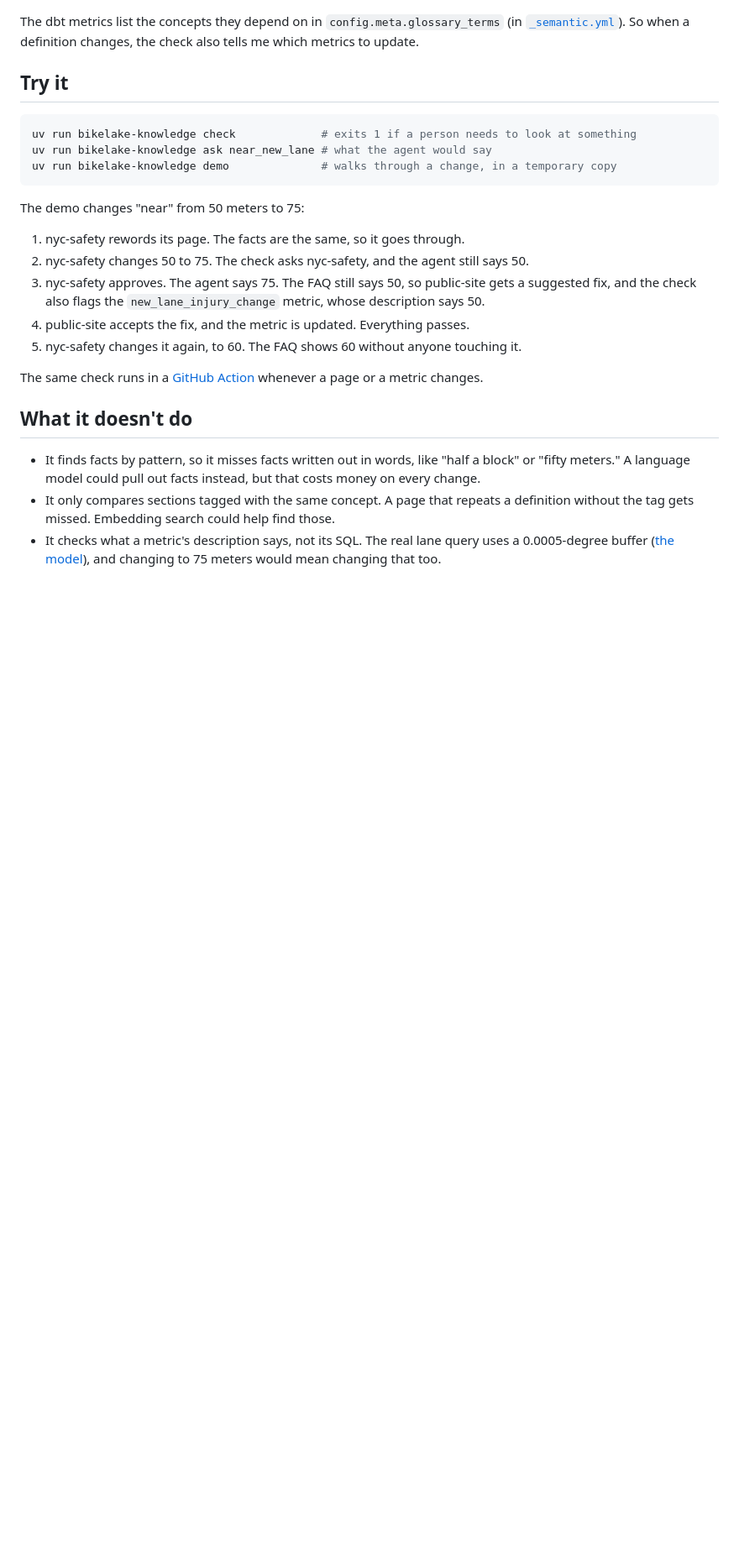
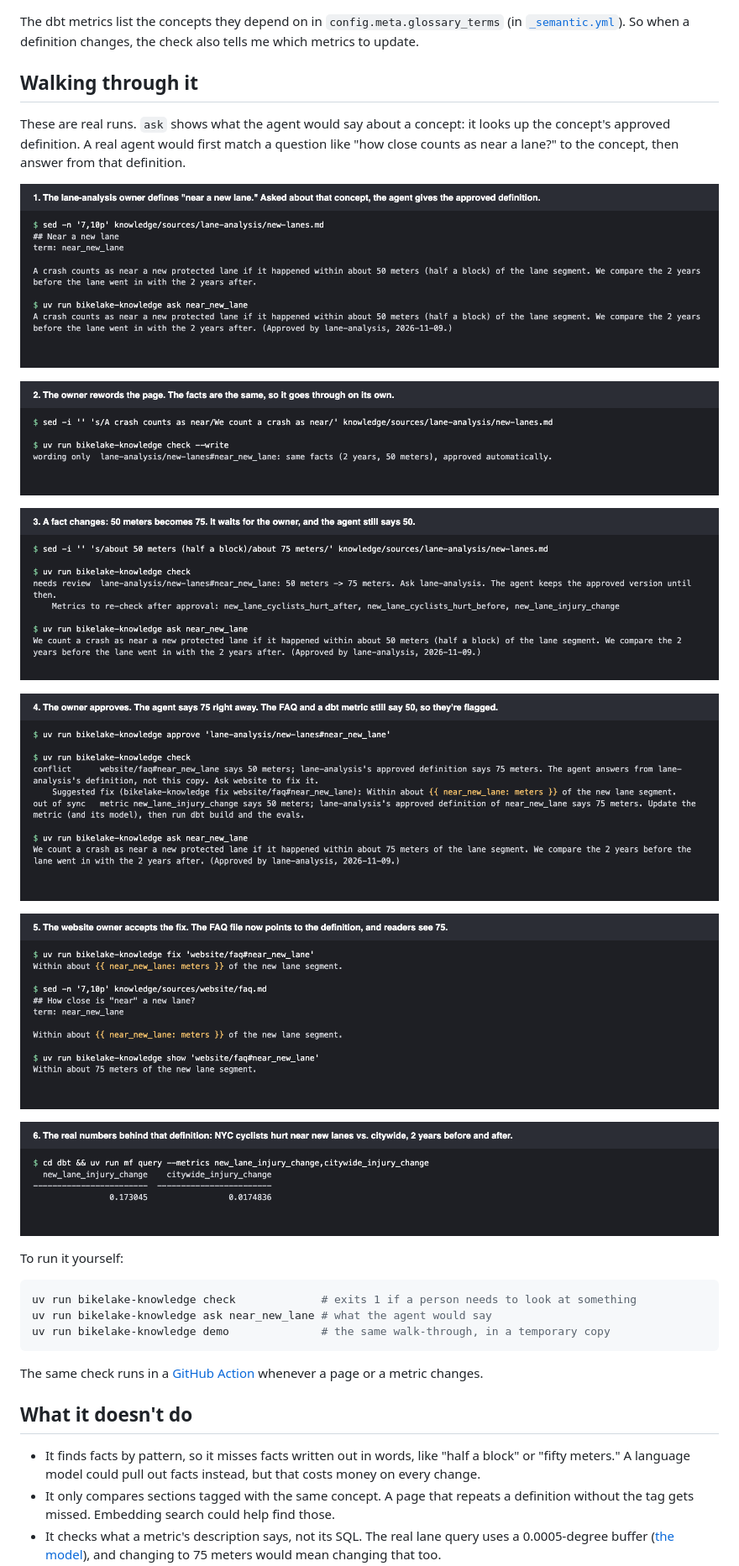
Before and after one commit to amanda-nathan/bike-lane-lakehouse, a Markdown page: knowledge/README.md, the part around one of its changes. Shown at 84% size. Drawn GitHub-style; pictures changed too: knowledge/img/1-definition.png (added), knowledge/img/2-wording-change.png (added), knowledge/img/3-fact-change.png (added); blank space fills up the shorter version.

Commit message:
Rename owners, add screenshots, and say what's made up

````diff
--- a/knowledge/README.md
+++ b/knowledge/README.md
@@ -29,21 +30,29 @@ I don't rewrite a copy on someone else's page, because that page is theirs. The
 
 The dbt metrics list the concepts they depend on in `config.meta.glossary_terms` (in [`_semantic.yml`](../dbt/models/marts/_semantic.yml)). So when a definition changes, the check also tells me which metrics to update.
 
-## Try it
+## Walking through it
+
+These are real runs. `ask` shows what the agent would say about a concept: it looks up the concept's approved definition. A real agent would first match a question like "how close counts as near a lane?" to the concept, then answer from that definition.
+
+![The definition, and what the agent says](img/1-definition.png)
+
+![Rewording goes through on its own](img/2-wording-change.png)
+
+![A changed fact waits for the owner](img/3-fact-change.png)
+
+![After approval, the stale FAQ and dbt metric are flagged](img/4-approved.png)
+
+![The FAQ now points to the definition](img/5-faq-fixed.png)
+
+![The real lane metrics from MetricFlow](img/6-bike-metrics.png)
+
+To run it yourself:
 
 ```bash
 uv run bikelake-knowledge check             # exits 1 if a person needs to look at something
 uv run bikelake-knowledge ask near_new_lane # what the agent would say
-uv run bikelake-knowledge demo              # walks through a change, in a temporary copy
+uv run bikelake-knowledge demo              # the same walk-through, in a temporary copy
 ```
-
-The demo changes "near" from 50 meters to 75:
-
-1. nyc-safety rewords its page. The facts are the same, so it goes through.
-2. nyc-safety changes 50 to 75. The check asks nyc-safety, and the agent still says 50.
-3. nyc-safety approves. The agent says 75. The FAQ still says 50, so public-site gets a suggested fix, and the check also flags the `new_lane_injury_change` metric, whose description says 50.
-4. public-site accepts the fix, and the metric is updated. Everything passes.
-5. nyc-safety changes it again, to 60. The FAQ shows 60 without anyone touching it.
 
 The same check runs in a [GitHub Action](../.github/workflows/knowledge.yml) whenever a page or a metric changes.
 
````
Also changed, not shown: other parts of knowledge/README.md (+7 -5 lines), 12 other files.
